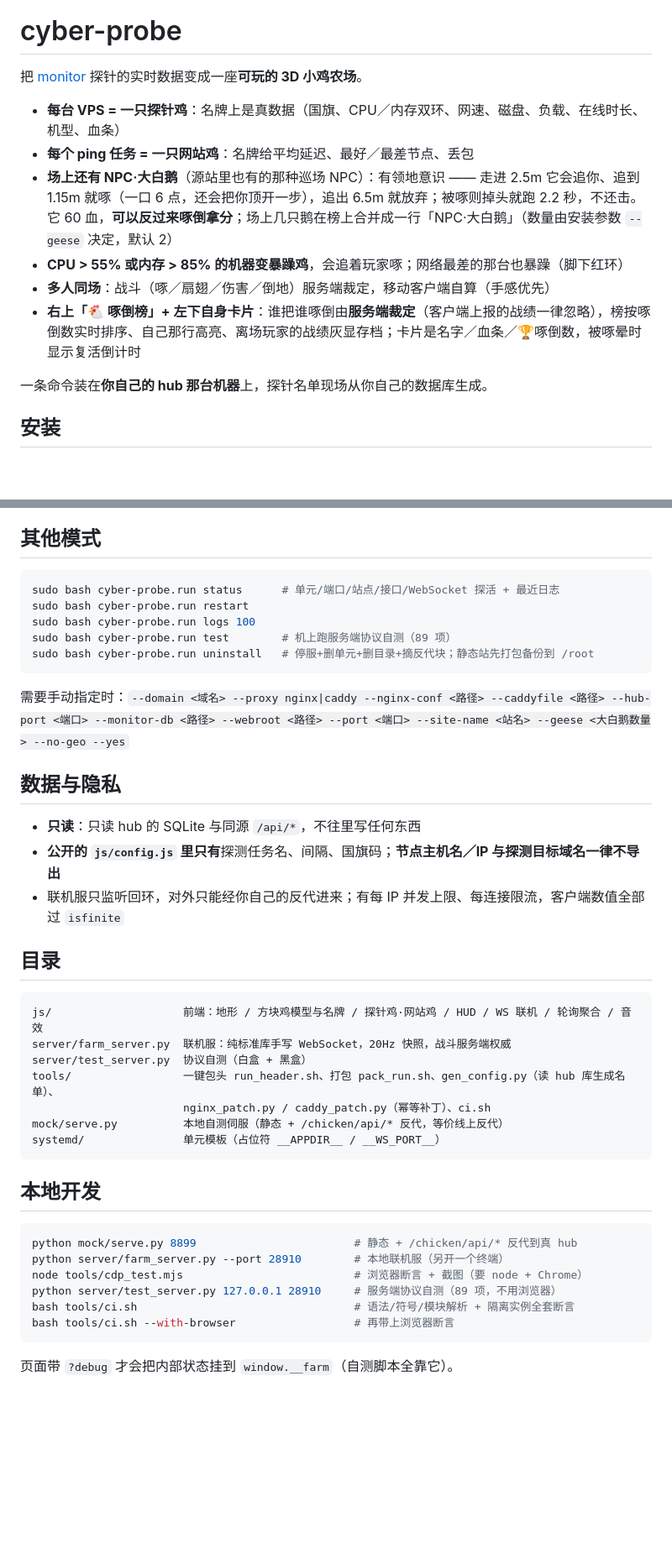
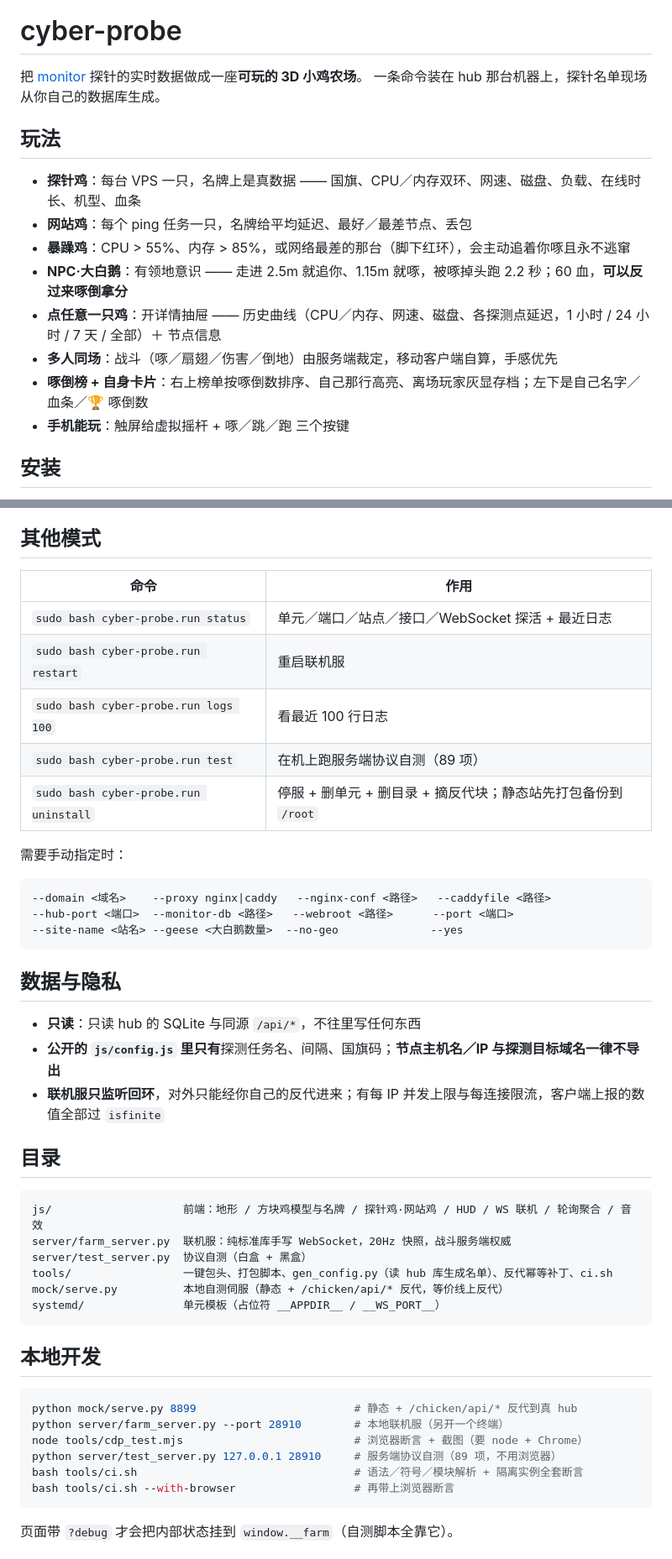
Before and after one commit to akanotanin/cyber-probe, a Markdown page: README.md, 2 parts joined by grey strips. Shown at 84% size. Drawn GitHub-style; blank space fills up the shorter version.

Commit message:
README：重排结构、统一排版、补上新功能
- 加「## 玩法」小节，特性列表改成平行句式（一条一件事），删掉重复的「一条命令装在…」独立段
- 补两处漏写的用户可见能力：点任意一只鸡开详情抽屉（含 1 小时 / 24 小时 / 7 天 / 全部 的历史曲线）、
  手机触屏的虚拟摇杆 + 啄／跳／跑
- 「其他模式」从代码块注释改成两列表格（命令 / 作用），手动参数单独一个对齐的代码块
- 统一标点与分隔符（全角 ／、＋、——），清掉连续空行与行尾空格；工具目录那两行压成一行

````diff
--- a/README.md
+++ b/README.md
@@ -2,16 +2,19 @@
 
 # cyber-probe
 
-把 [monitor](https://github.com/monitor-probe/monitor) 探针的实时数据变成一座**可玩的 3D 小鸡农场**。
+把 [monitor](https://github.com/monitor-probe/monitor) 探针的实时数据做成一座**可玩的 3D 小鸡农场**。
+一条命令装在 hub 那台机器上，探针名单现场从你自己的数据库生成。
 
-- **每台 VPS = 一只探针鸡**：名牌上是真数据（国旗、CPU／内存双环、网速、磁盘、负载、在线时长、机型、血条）
-- **每个 ping 任务 = 一只网站鸡**：名牌给平均延迟、最好／最差节点、丢包
-- **场上还有 NPC·大白鹅**（源站里也有的那种巡场 NPC）：有领地意识 —— 走进 2.5m 它会追你、追到 1.15m 就啄（一口 6 点，还会把你顶开一步），追出 6.5m 就放弃；被啄则掉头就跑 2.2 秒，不还击。它 60 血，**可以反过来啄倒拿分**；场上几只鹅在榜上合并成一行「NPC·大白鹅」（数量由安装参数 `--geese` 决定，默认 2）
-- **CPU > 55% 或内存 > 85% 的机器变暴躁鸡**，会追着玩家啄；网络最差的那台也暴躁（脚下红环）
-- **多人同场**：战斗（啄／扇翅／伤害／倒地）服务端裁定，移动客户端自算（手感优先）
-- **右上「🐔 啄倒榜」+ 左下自身卡片**：谁把谁啄倒由**服务端裁定**（客户端上报的战绩一律忽略），榜按啄倒数实时排序、自己那行高亮、离场玩家的战绩灰显存档；卡片是名字／血条／🏆啄倒数，被啄晕时显示复活倒计时
+## 玩法
 
-一条命令装在**你自己的 hub 那台机器**上，探针名单现场从你自己的数据库生成。
+- **探针鸡**：每台 VPS 一只，名牌上是真数据 —— 国旗、CPU／内存双环、网速、磁盘、负载、在线时长、机型、血条
+- **网站鸡**：每个 ping 任务一只，名牌给平均延迟、最好／最差节点、丢包
+- **暴躁鸡**：CPU > 55%、内存 > 85%，或网络最差的那台（脚下红环），会主动追着你啄且永不逃窜
+- **NPC·大白鹅**：有领地意识 —— 走进 2.5m 就追你、1.15m 就啄，被啄掉头跑 2.2 秒；60 血，**可以反过来啄倒拿分**
+- **点任意一只鸡**：开详情抽屉 —— 历史曲线（CPU／内存、网速、磁盘、各探测点延迟，1 小时 / 24 小时 / 7 天 / 全部）＋ 节点信息
+- **多人同场**：战斗（啄／扇翅／伤害／倒地）由服务端裁定，移动客户端自算，手感优先
+- **啄倒榜 + 自身卡片**：右上榜单按啄倒数排序、自己那行高亮、离场玩家灰显存档；左下是自己名字／血条／🏆 啄倒数
+- **手机能玩**：触屏给虚拟摇杆 + 啄／跳／跑 三个按键
 
 ## 安装
 
@@ -38,23 +41,27 @@ sudo bash cyber-probe.run install --yes
 
 ## 其他模式
 
-```bash
-sudo bash cyber-probe.run status      # 单元/端口/站点/接口/WebSocket 探活 + 最近日志
-sudo bash cyber-probe.run restart
-sudo bash cyber-probe.run logs 100
-sudo bash cyber-probe.run test        # 机上跑服务端协议自测（89 项）
-sudo bash cyber-probe.run uninstall   # 停服+删单元+删目录+摘反代块；静态站先打包备份到 /root
+| 命令 | 作用 |
+| --- | --- |
+| `sudo bash cyber-probe.run status` | 单元／端口／站点／接口／WebSocket 探活 + 最近日志 |
+| `sudo bash cyber-probe.run restart` | 重启联机服 |
+| `sudo bash cyber-probe.run logs 100` | 看最近 100 行日志 |
+| `sudo bash cyber-probe.run test` | 在机上跑服务端协议自测（89 项） |
+| `sudo bash cyber-probe.run uninstall` | 停服 + 删单元 + 删目录 + 摘反代块；静态站先打包备份到 `/root` |
+
+需要手动指定时：
+
 ```
-
-需要手动指定时：`--domain <域名> --proxy nginx|caddy --nginx-conf <路径> --caddyfile <路径>
---hub-port <端口> --monitor-db <路径> --webroot <路径> --port <端口> --site-name <站名>
---geese <大白鹅数量> --no-geo --yes`
+--domain <域名>    --proxy nginx|caddy   --nginx-conf <路径>   --caddyfile <路径>
+--hub-port <端口>  --monitor-db <路径>   --webroot <路径>      --port <端口>
+--site-name <站名> --geese <大白鹅数量>  --no-geo              --yes
+```
 
 ## 数据与隐私
 
 - **只读**：只读 hub 的 SQLite 与同源 `/api/*`，不往里写任何东西
 - **公开的 `js/config.js` 里只有**探测任务名、间隔、国旗码；**节点主机名／IP 与探测目标域名一律不导出**
-- 联机服只监听回环，对外只能经你自己的反代进来；有每 IP 并发上限、每连接限流，客户端数值全部过 `isfinite`
+- **联机服只监听回环**，对外只能经你自己的反代进来；有每 IP 并发上限与每连接限流，客户端上报的数值全部过 `isfinite`
 
 ## 目录
 
@@ -62,8 +69,7 @@ sudo bash cyber-probe.run uninstall   # 停服+删单元+删目录+摘反代块
 js/                    前端：地形 / 方块鸡模型与名牌 / 探针鸡·网站鸡 / HUD / WS 联机 / 轮询聚合 / 音效
 server/farm_server.py  联机服：纯标准库手写 WebSocket，20Hz 快照，战斗服务端权威
 server/test_server.py  协议自测（白盒 + 黑盒）
-tools/                 一键包头 run_header.sh、打包 pack_run.sh、gen_config.py（读 hub 库生成名单）、
-                       nginx_patch.py / caddy_patch.py（幂等补丁）、ci.sh
+tools/                 一键包头、打包脚本、gen_config.py（读 hub 库生成名单）、反代幂等补丁、ci.sh
 mock/serve.py          本地自测伺服（静态 + /chicken/api/* 反代，等价线上反代）
 systemd/               单元模板（占位符 __APPDIR__ / __WS_PORT__）
 ```
@@ -75,7 +81,7 @@ python mock/serve.py 8899                        # 静态 + /chicken/api/* 反
 python server/farm_server.py --port 28910        # 本地联机服（另开一个终端）
 node tools/cdp_test.mjs                          # 浏览器断言 + 截图（要 node + Chrome）
 python server/test_server.py 127.0.0.1 28910     # 服务端协议自测（89 项，不用浏览器）
-bash tools/ci.sh                                 # 语法/符号/模块解析 + 隔离实例全套断言
+bash tools/ci.sh                                 # 语法／符号／模块解析 + 隔离实例全套断言
 bash tools/ci.sh --with-browser                  # 再带上浏览器断言
 ```
 
````
